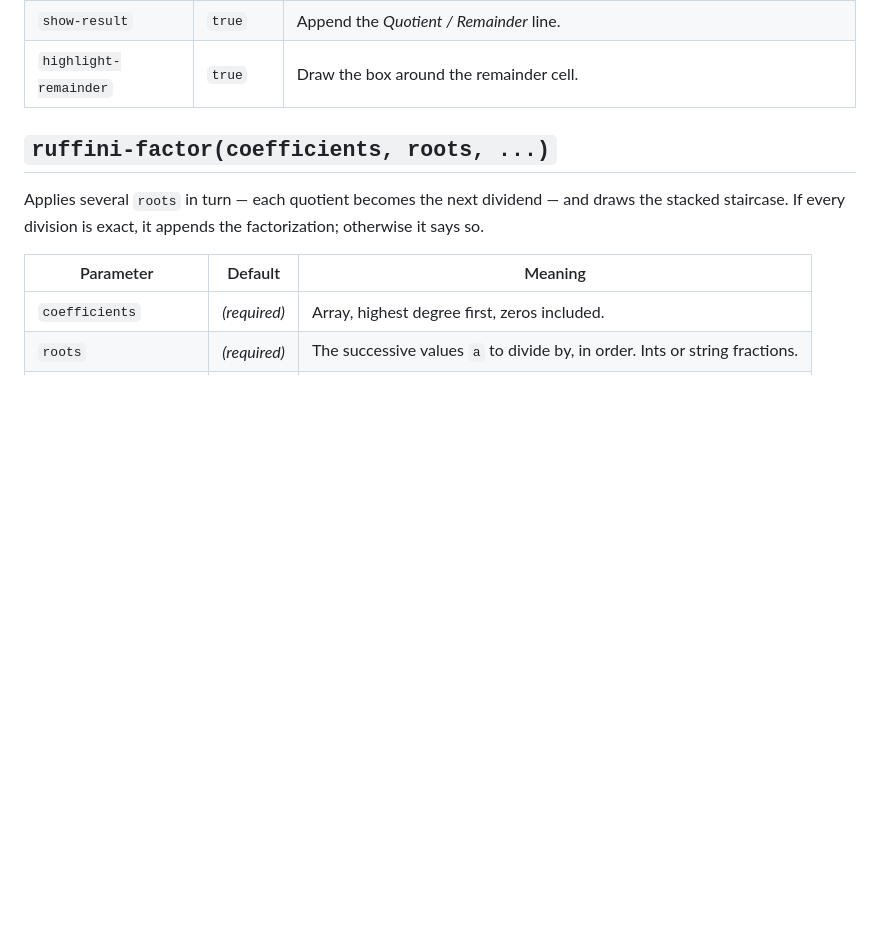
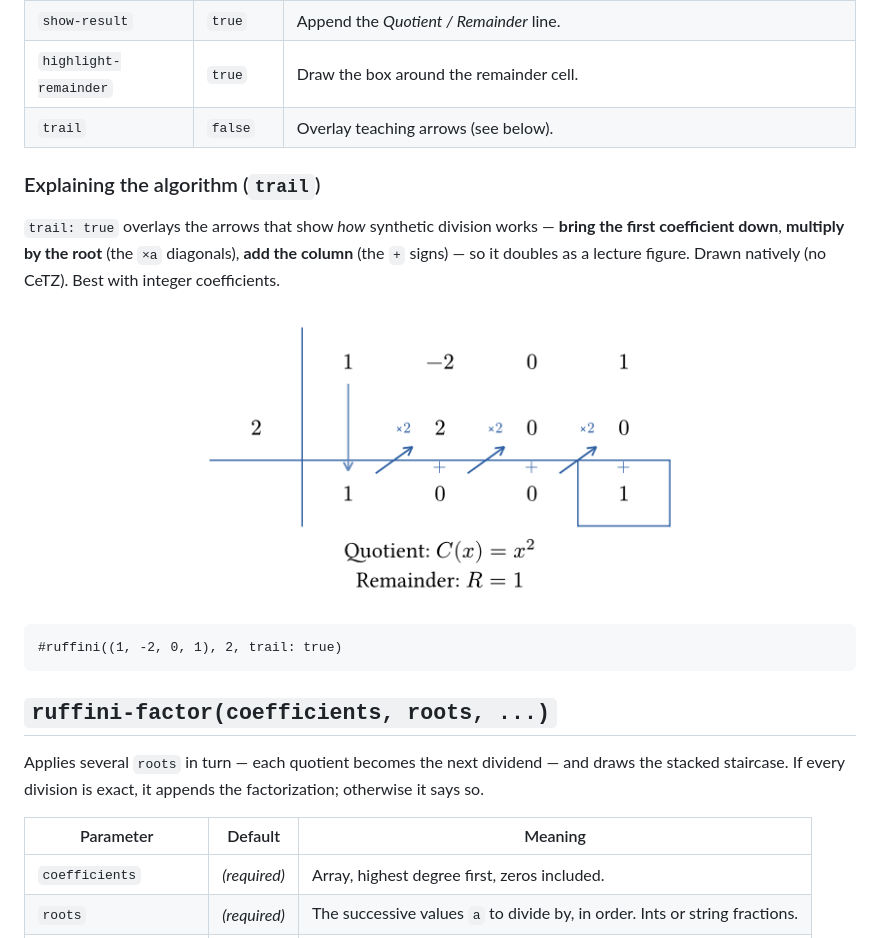
Before and after one commit to 13Stokes31/ruffini, a Markdown page: README.md, the part around the change. GitHub-like rendering; pictures changed too: gallery/g5.png (added); blank space fills up the shorter version.

Commit message:
Add teaching trail (trail: true): bring-down / ×root / column-sum arrows, native

````diff
--- a/README.md
+++ b/README.md
@@ -88,6 +88,22 @@ One division `P(x) ÷ (x − root)`, rendered as the three-row tableau
 | `color`               | blue         | Accent color of the L-rule and the remainder box. |
 | `show-result`         | `true`       | Append the *Quotient / Remainder* line. |
 | `highlight-remainder` | `true`       | Draw the box around the remainder cell. |
+| `trail`               | `false`      | Overlay teaching arrows (see below). |
+
+### Explaining the algorithm (`trail`)
+
+`trail: true` overlays the arrows that show *how* synthetic division works —
+**bring the first coefficient down**, **multiply by the root** (the `×a`
+diagonals), **add the column** (the `+` signs) — so it doubles as a lecture
+figure. Drawn natively (no CeTZ). Best with integer coefficients.
+
+<p align="center">
+  <img src="https://raw.githubusercontent.com/13Stokes31/ruffini/main/gallery/g5.png" width="60%" alt="Teaching trail: bring down, multiply by the root, add the column">
+</p>
+
+```typ
+#ruffini((1, -2, 0, 1), 2, trail: true)
+```
 
 ## `ruffini-factor(coefficients, roots, ...)`
 
````
Also changed, not shown: ROADMAP.md (+7 -5 lines), TESTING.md (+5 -0 lines), 3 other files.
